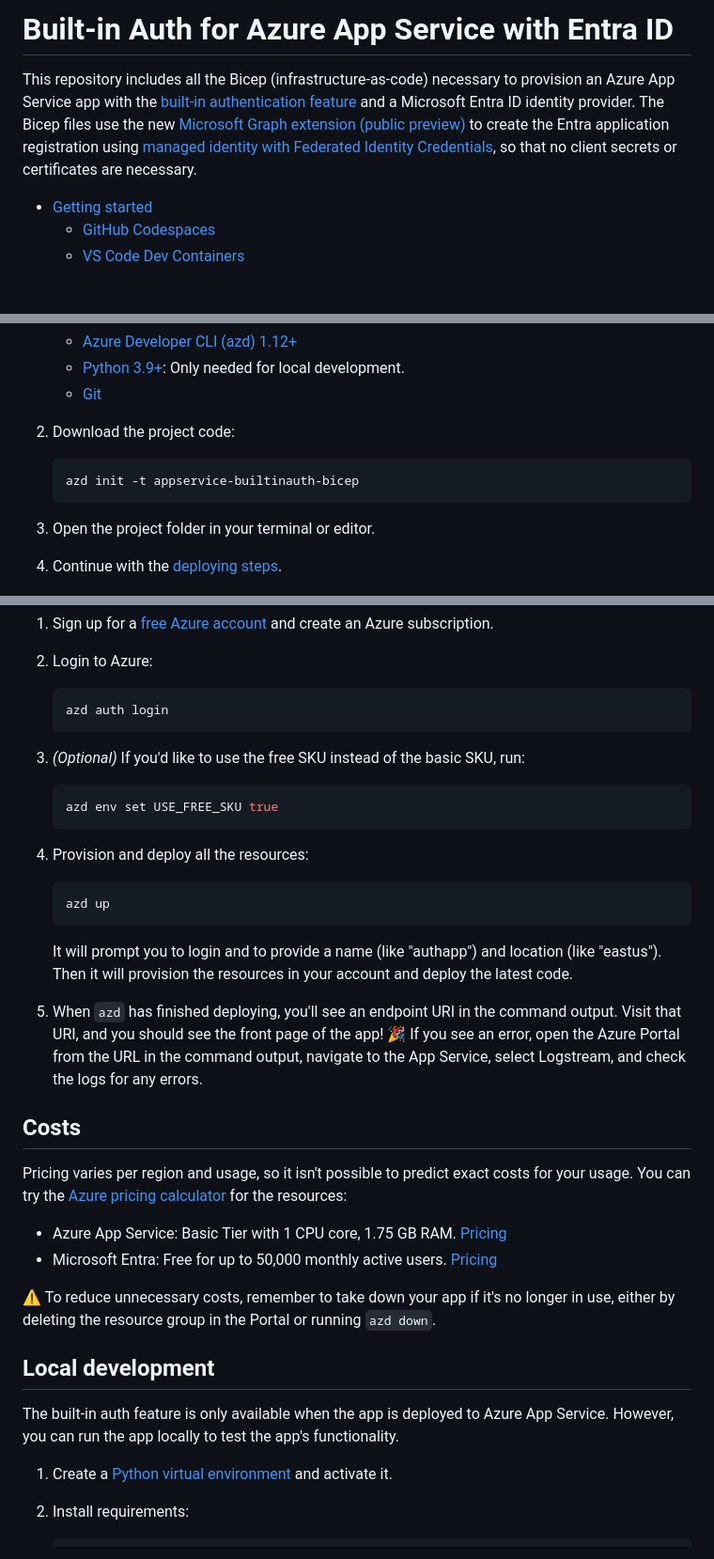
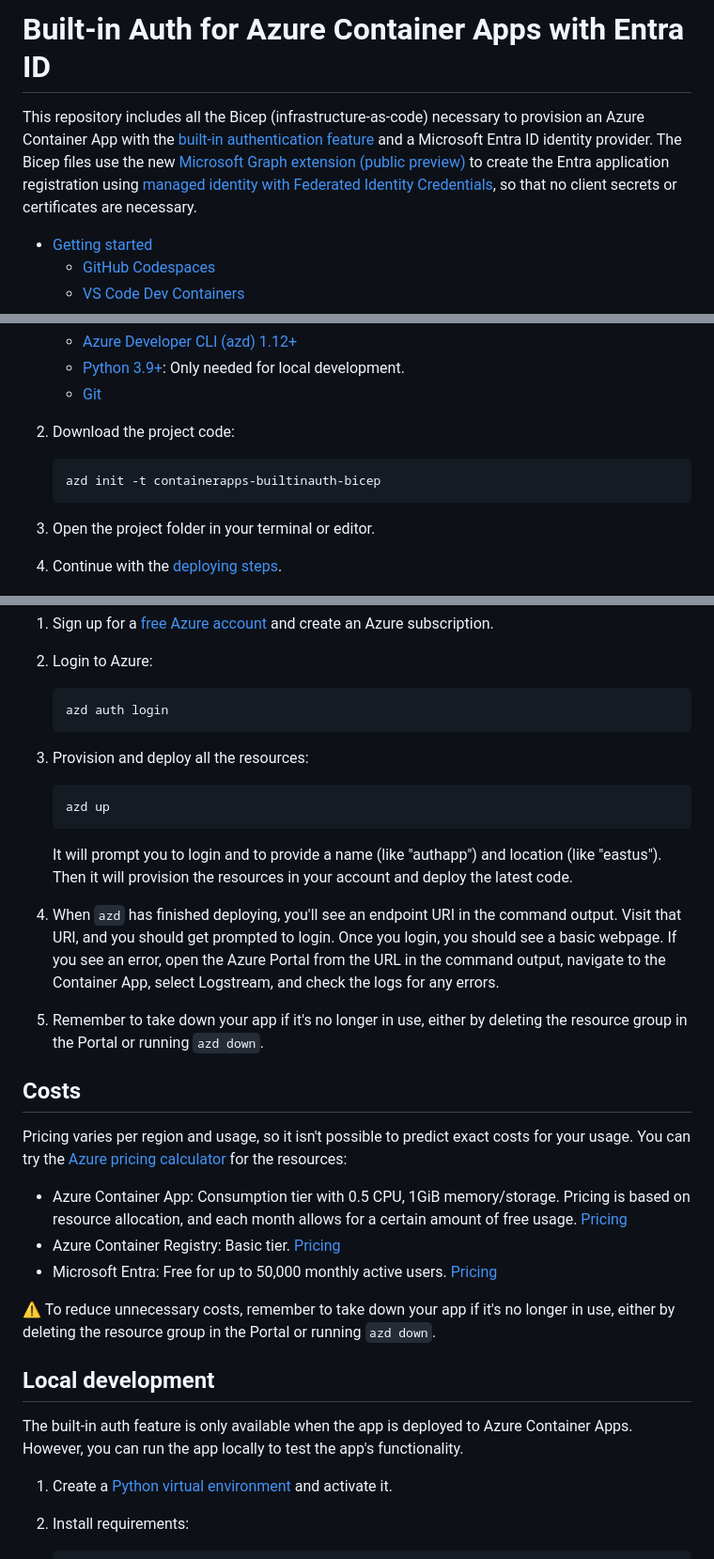
Before and after one commit to Kapitol-Group/containerapps-builtinauth-bicep, a Markdown page: README.md, 3 parts joined by grey strips. Shown at 94% size. Drawn GitHub-style; blank space fills up the shorter version.

Commit message:
Readme tweaks for ACA

````diff
--- a/README.md
+++ b/README.md
@@ -1,6 +1,6 @@
-# Built-in Auth for Azure App Service with Entra ID
+# Built-in Auth for Azure Container Apps with Entra ID
 
-This repository includes all the Bicep (infrastructure-as-code) necessary to provision an Azure App Service app with the [built-in authentication feature](https://learn.microsoft.com/azure/app-service/overview-authentication-authorization) and a Microsoft Entra ID identity provider. The Bicep files use the new [Microsoft Graph extension (public preview)](https://learn.microsoft.com/graph/templates/overview-bicep-templates-for-graph) to create the Entra application registration using [managed identity with Federated Identity Credentials](https://docs.microsoft.com/azure/app-service/overview-managed-identity), so that no client secrets or certificates are necessary.
+This repository includes all the Bicep (infrastructure-as-code) necessary to provision an Azure Container App with the [built-in authentication feature](https://learn.microsoft.com/azure/container-apps/authentication) and a Microsoft Entra ID identity provider. The Bicep files use the new [Microsoft Graph extension (public preview)](https://learn.microsoft.com/graph/templates/overview-bicep-templates-for-graph) to create the Entra application registration using [managed identity with Federated Identity Credentials](https://learn.microsoft.com/azure/container-apps/managed-identity), so that no client secrets or certificates are necessary.
 
 * [Getting started](#getting-started)
   * [GitHub Codespaces](#github-codespaces)
@@ -51,7 +51,7 @@ If you're not using one of the above options for opening the project, then you'l
 2. Download the project code:
 
     ```shell
-    azd init -t appservice-builtinauth-bicep
+    azd init -t containerapps-builtinauth-bicep
     ```
 
 3. Open the project folder in your terminal or editor.
@@ -71,13 +71,7 @@ Steps for deployment:
     azd auth login
     ```
 
-3. _(Optional)_ If you'd like to use the free SKU instead of the basic SKU, run:
-
-    ```shell
-    azd env set USE_FREE_SKU true
-    ```
-
-4. Provision and deploy all the resources:
+3. Provision and deploy all the resources:
 
     ```shell
     azd up
@@ -85,13 +79,16 @@ Steps for deployment:
 
     It will prompt you to login and to provide a name (like "authapp") and location (like "eastus"). Then it will provision the resources in your account and deploy the latest code.
 
-5. When `azd` has finished deploying, you'll see an endpoint URI in the command output. Visit that URI, and you should see the front page of the app! 🎉 If you see an error, open the Azure Portal from the URL in the command output, navigate to the App Service, select Logstream, and check the logs for any errors.
+4. When `azd` has finished deploying, you'll see an endpoint URI in the command output. Visit that URI, and you should get prompted to login. Once you login, you should see a basic webpage. If you see an error, open the Azure Portal from the URL in the command output, navigate to the Container App, select Logstream, and check the logs for any errors.
+
+5. Remember to take down your app if it's no longer in use, either by deleting the resource group in the Portal or running `azd down`.
 
 ## Costs
 
 Pricing varies per region and usage, so it isn't possible to predict exact costs for your usage. You can try the [Azure pricing calculator](https://azure.microsoft.com/pricing/calculator/) for the resources:
 
-* Azure App Service: Basic Tier with 1 CPU core, 1.75 GB RAM. [Pricing](https://azure.microsoft.com/pricing/details/app-service/linux/)
+* Azure Container App: Consumption tier with 0.5 CPU, 1GiB memory/storage. Pricing is based on resource allocation, and each month allows for a certain amount of free usage. [Pricing](https://azure.microsoft.com/pricing/details/container-apps/)
+* Azure Container Registry: Basic tier. [Pricing](https://azure.microsoft.com/pricing/details/container-registry/)
 * Microsoft Entra: Free for up to 50,000 monthly active users. [Pricing](https://www.microsoft.com/security/business/microsoft-entra-pricing)
 
 ⚠️ To reduce unnecessary costs, remember to take down your app if it's no longer in use,
@@ -99,7 +96,7 @@ either by deleting the resource group in the Portal or running `azd down`.
 
 ## Local development
 
-The built-in auth feature is only available when the app is deployed to Azure App Service. However, you can run the app locally to test the app's functionality.
+The built-in auth feature is only available when the app is deployed to Azure Container Apps. However, you can run the app locally to test the app's functionality.
 
 1. Create a [Python virtual environment](https://docs.python.org/3/tutorial/venv.html#creating-virtual-environments) and activate it.
 
````
Also changed, not shown: other parts of README.md (+2 -2 lines).
